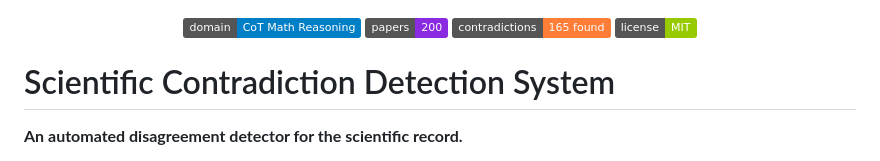
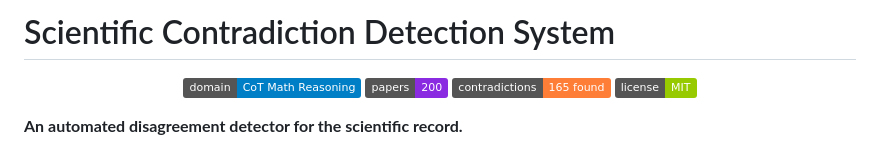
Before and after one commit to Fengrru/scientific-contradiction-detector, a Markdown page: README.md, the part around the change. Drawn GitHub-style; badges without logos.

Commit message:
Move badges below H1 title

```diff
--- a/README.md
+++ b/README.md
@@ -1,11 +1,11 @@
+# Scientific Contradiction Detection System
+
 <p align="center">
   <img src="https://img.shields.io/badge/domain-CoT%20Math%20Reasoning-blue.svg"/>
   <img src="https://img.shields.io/badge/papers-200-blueviolet.svg"/>
   <img src="https://img.shields.io/badge/contradictions-165%20found-orange.svg"/>
   <img src="https://img.shields.io/badge/license-MIT-green.svg"/>
 </p>
-
-# Scientific Contradiction Detection System
 
 **An automated disagreement detector for the scientific record.**
 
```
